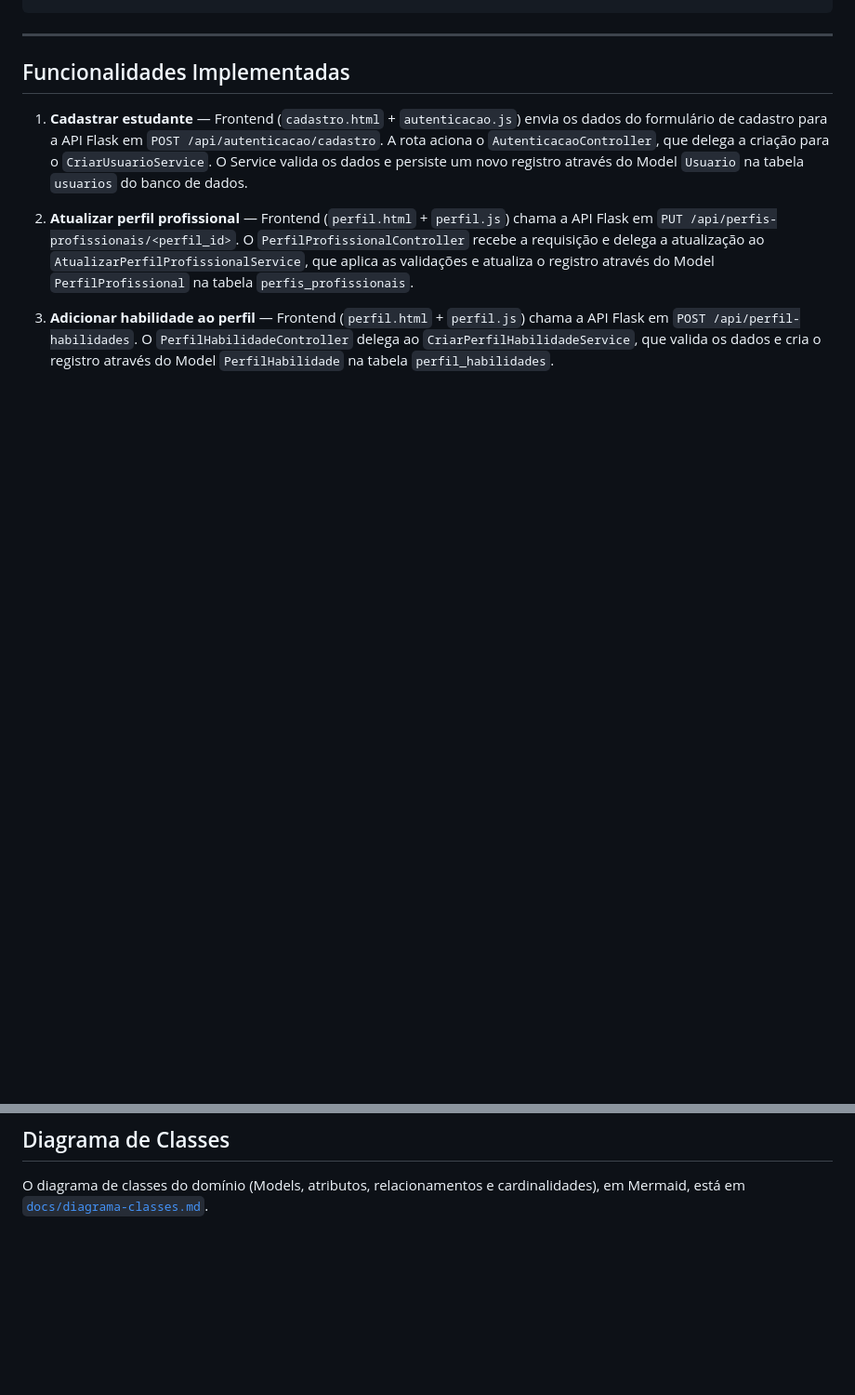
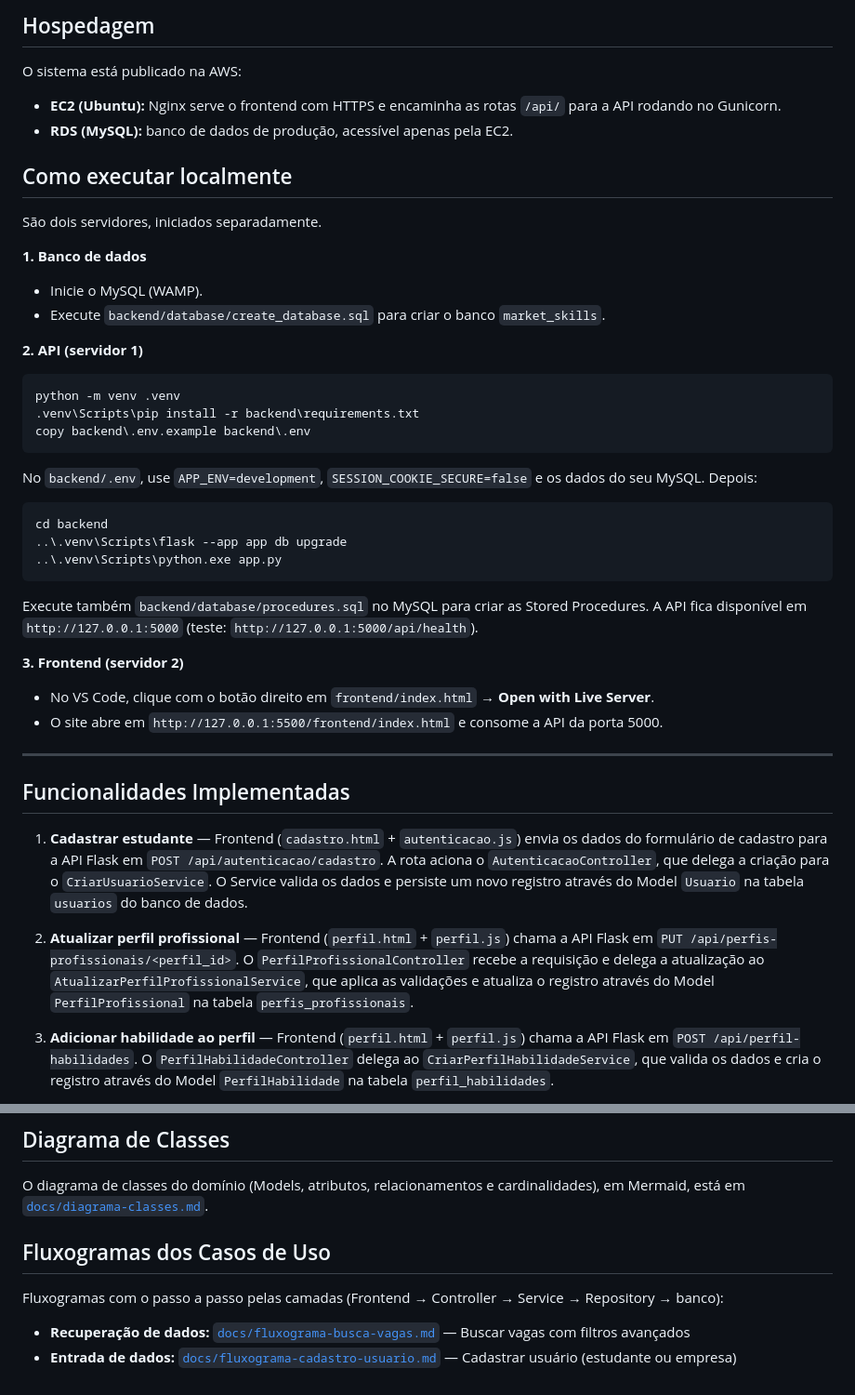
Before and after one commit to marketingskillscotemig-sketch/MarketingSkills, a Markdown page: README.md, 2 parts joined by grey strips. Shown at 93% size. Rendered like a GitHub page; blank space fills up the shorter version.

````diff
--- a/README.md
+++ b/README.md
@@ -113,3 +164,36 @@ Stored Procedure / MySQL
+## Hospedagem
+
+O sistema está publicado na AWS:
+
+- **EC2 (Ubuntu):** Nginx serve o frontend com HTTPS e encaminha as rotas `/api/` para a API rodando no Gunicorn.
+- **RDS (MySQL):** banco de dados de produção, acessível apenas pela EC2.
+
+## Como executar localmente
+
+São dois servidores, iniciados separadamente.
+
+**1. Banco de dados**
+- Inicie o MySQL (WAMP).
+- Execute `backend/database/create_database.sql` para criar o banco `market_skills`.
+
+**2. API (servidor 1)**
+```powershell
+python -m venv .venv
+.venv\Scripts\pip install -r backend\requirements.txt
+copy backend\.env.example backend\.env
+```
+No `backend/.env`, use `APP_ENV=development`, `SESSION_COOKIE_SECURE=false` e os dados do seu MySQL. Depois:
+```powershell
+cd backend
+..\.venv\Scripts\flask --app app db upgrade
+..\.venv\Scripts\python.exe app.py
+```
+Execute também `backend/database/procedures.sql` no MySQL para criar as Stored Procedures.
+A API fica disponível em `http://127.0.0.1:5000` (teste: `http://127.0.0.1:5000/api/health`).
+
+**3. Frontend (servidor 2)**
+- No VS Code, clique com o botão direito em `frontend/index.html` → **Open with Live Server**.
+- O site abre em `http://127.0.0.1:5500/frontend/index.html` e consome a API da porta 5000.
 
 ---
 
@@ -158,3 +242,10 @@ Stored Procedure / MySQL
 ## Diagrama de Classes
 
 O diagrama de classes do domínio (Models, atributos, relacionamentos e cardinalidades), em Mermaid, está em [`docs/diagrama-classes.md`](docs/diagrama-classes.md).
+
+## Fluxogramas dos Casos de Uso
+
+Fluxogramas com o passo a passo pelas camadas (Frontend → Controller → Service → Repository → banco):
+
+- **Recuperação de dados:** [`docs/fluxograma-busca-vagas.md`](docs/fluxograma-busca-vagas.md) — Buscar vagas com filtros avançados
+- **Entrada de dados:** [`docs/fluxograma-cadastro-usuario.md`](docs/fluxograma-cadastro-usuario.md) — Cadastrar usuário (estudante ou empresa)
````
Also changed, not shown: other parts of README.md (+68 -17 lines).
